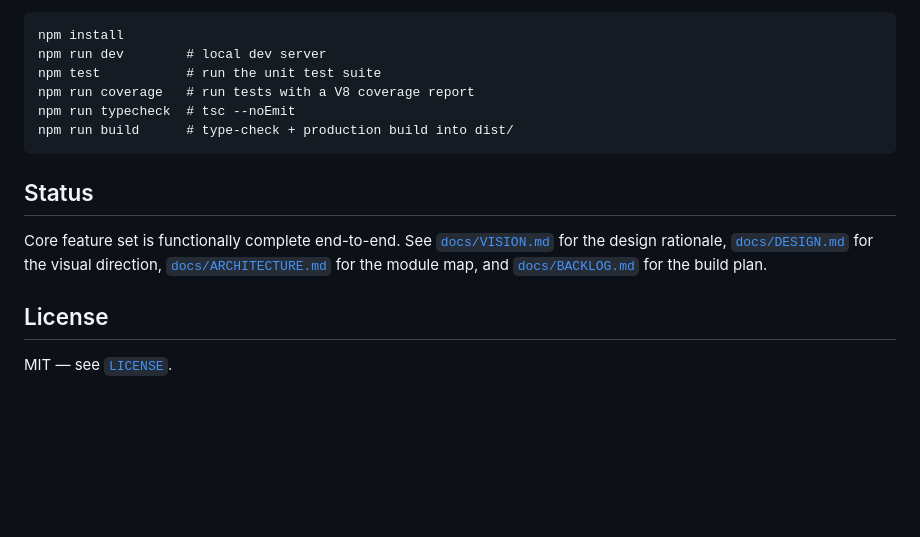
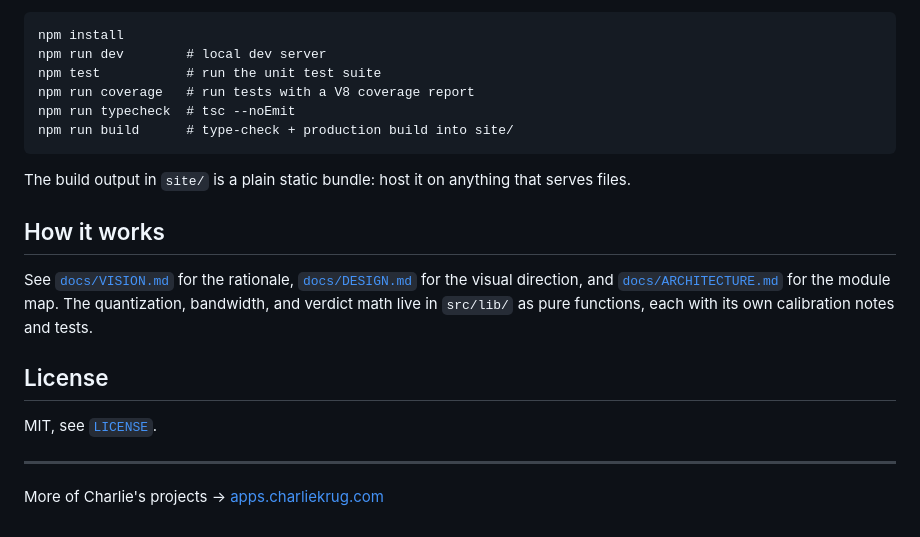
Before and after one commit to ctkrug/fit-check, a Markdown page: README.md, the part around one of its changes. GitHub-like rendering; blank space fills up the shorter version.

````diff
--- a/README.md
+++ b/README.md
@@ -66,16 +86,22 @@ npm run dev        # local dev server
 npm test           # run the unit test suite
 npm run coverage   # run tests with a V8 coverage report
 npm run typecheck  # tsc --noEmit
-npm run build      # type-check + production build into dist/
+npm run build      # type-check + production build into site/
 ```
 
-## Status
+The build output in `site/` is a plain static bundle: host it on anything that serves files.
 
-Core feature set is functionally complete end-to-end. See [`docs/VISION.md`](docs/VISION.md) for
-the design rationale, [`docs/DESIGN.md`](docs/DESIGN.md) for the visual direction,
-[`docs/ARCHITECTURE.md`](docs/ARCHITECTURE.md) for the module map, and
-[`docs/BACKLOG.md`](docs/BACKLOG.md) for the build plan.
+## How it works
+
+See [`docs/VISION.md`](docs/VISION.md) for the rationale, [`docs/DESIGN.md`](docs/DESIGN.md) for
+the visual direction, and [`docs/ARCHITECTURE.md`](docs/ARCHITECTURE.md) for the module map. The
+quantization, bandwidth, and verdict math live in `src/lib/` as pure functions, each with its own
+calibration notes and tests.
 
 ## License
 
-MIT — see [`LICENSE`](LICENSE).
+MIT, see [`LICENSE`](LICENSE).
+
+---
+
+More of Charlie's projects → [apps.charliekrug.com](https://apps.charliekrug.com)
````
Also changed, not shown: other parts of README.md (+63 -43 lines).
